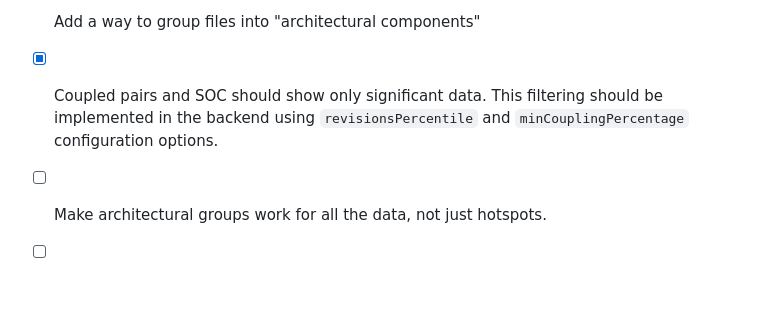
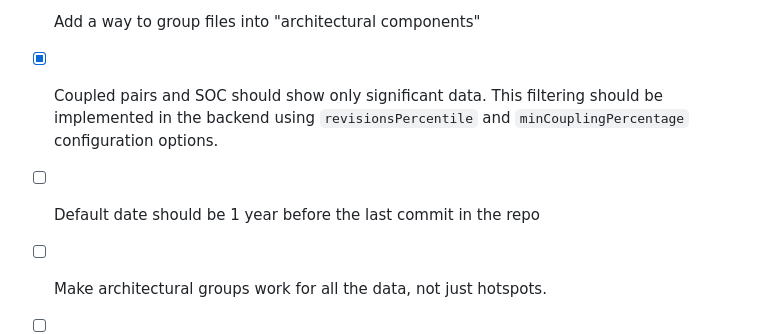
Before and after one commit to sudo97/charlie, a Markdown page: README.md, the part around the change. Rendered like a GitHub page; blank space fills up the shorter version.

Commit message:
Update README to include a new default date setting for analysis, specifying it should be one year prior to the last commit in the repository.

```diff
--- a/README.md
+++ b/README.md
@@ -229,6 +229,7 @@ This creates an interesting paradox: the feature works best on codebases that ne
 - [x] Add .charlie.config.json file support. It should support a list of files that should be excluded from the analysis, and a list of files that should be included, and a list of files that should be grouped into "architectural components".
 - [x] Add a way to group files into "architectural components"
 - [x] Coupled pairs and SOC should show only significant data. This filtering should be implemented in the backend using `revisionsPercentile` and `minCouplingPercentage` configuration options.
+- [ ] Default date should be 1 year before the last commit in the repo
 - [ ] Make architectural groups work for all the data, not just hotspots.
 - [ ] Alternatively, maybe .charlie.config.json should be a starting point, but then in the webpage the user could change the config to see different slices of data.
 - [ ] Add a way to find file/module owners
```
